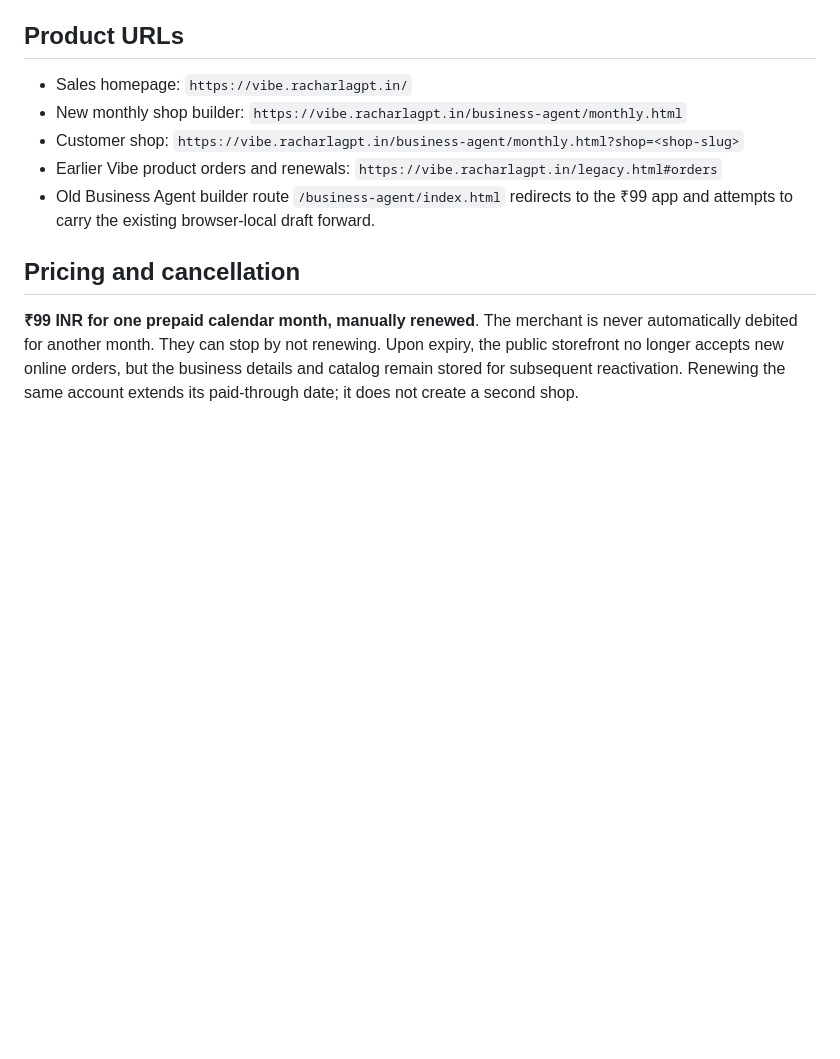
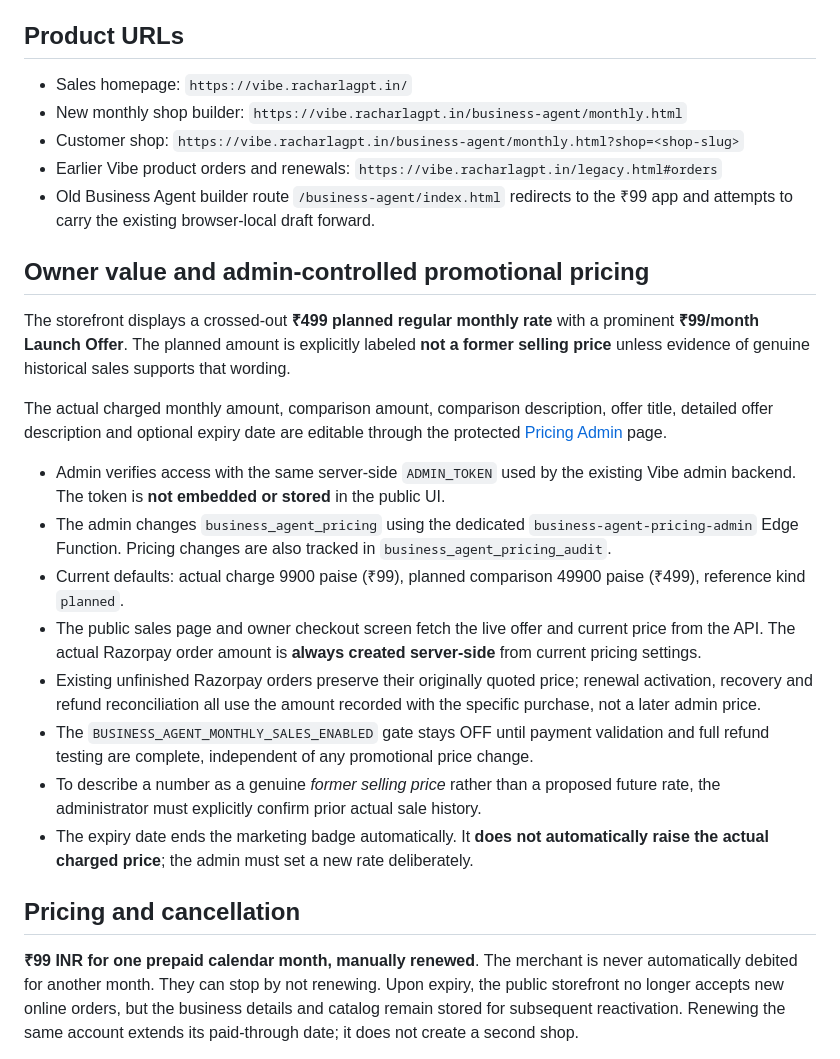
Before and after one commit to Saikrishnakmnr/Racharlagpt-Vibe, a Markdown page: README.md, the part around the change. Rendered like a GitHub page; blank space fills up the shorter version.

Commit message:
docs(agent): document secure adjustable monthly pricing and planned ₹499 versus ₹99 launch comparison

```diff
--- a/README.md
+++ b/README.md
@@ -11,6 +11,21 @@ RacharlaGPT Vibe now focuses its public homepage on **Racharla Business Agent**.
 - Customer shop: `https://vibe.racharlagpt.in/business-agent/monthly.html?shop=<shop-slug>`
 - Earlier Vibe product orders and renewals: `https://vibe.racharlagpt.in/legacy.html#orders`
 - Old Business Agent builder route `/business-agent/index.html` redirects to the ₹99 app and attempts to carry the existing browser-local draft forward.
+
+## Owner value and admin-controlled promotional pricing
+
+The storefront displays a crossed-out **₹499 planned regular monthly rate** with a prominent **₹99/month Launch Offer**. The planned amount is explicitly labeled **not a former selling price** unless evidence of genuine historical sales supports that wording.
+
+The actual charged monthly amount, comparison amount, comparison description, offer title, detailed offer description and optional expiry date are editable through the protected [Pricing Admin](https://vibe.racharlagpt.in/admin-pricing.html) page.
+
+- Admin verifies access with the same server-side `ADMIN_TOKEN` used by the existing Vibe admin backend. The token is **not embedded or stored** in the public UI.
+- The admin changes `business_agent_pricing` using the dedicated `business-agent-pricing-admin` Edge Function. Pricing changes are also tracked in `business_agent_pricing_audit`.
+- Current defaults: actual charge 9900 paise (₹99), planned comparison 49900 paise (₹499), reference kind `planned`.
+- The public sales page and owner checkout screen fetch the live offer and current price from the API. The actual Razorpay order amount is **always created server-side** from current pricing settings.
+- Existing unfinished Razorpay orders preserve their originally quoted price; renewal activation, recovery and refund reconciliation all use the amount recorded with the specific purchase, not a later admin price.
+- The `BUSINESS_AGENT_MONTHLY_SALES_ENABLED` gate stays OFF until payment validation and full refund testing are complete, independent of any promotional price change.
+- To describe a number as a genuine *former selling price* rather than a proposed future rate, the administrator must explicitly confirm prior actual sale history.
+- The expiry date ends the marketing badge automatically. It **does not automatically raise the actual charged price**; the admin must set a new rate deliberately.
 
 ## Pricing and cancellation
 
```
